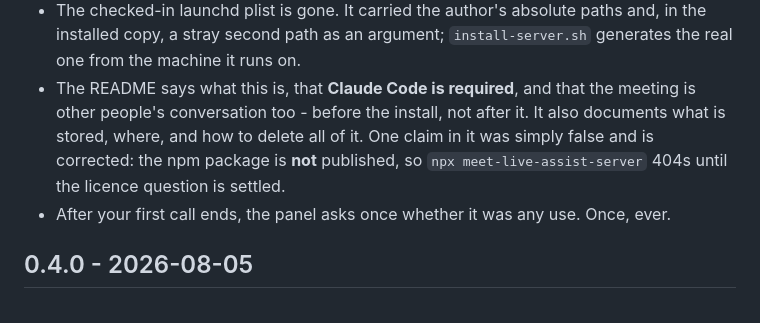
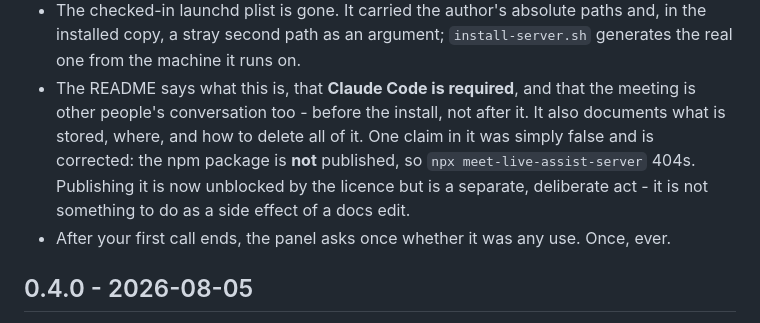
Before and after one commit to krystiangw/meet-live-assist-extension, a Markdown page: CHANGELOG.md, the part around the change. Drawn GitHub-style.

Commit message:
docs: the licence question is settled, so stop saying it gates npm

```diff
--- a/CHANGELOG.md
+++ b/CHANGELOG.md
@@ -42,7 +42,8 @@ the point of the work below is that a stranger can actually get to the end of it
 - The README says what this is, that **Claude Code is required**, and that the meeting is other people's
   conversation too - before the install, not after it. It also documents what is stored, where, and how to
   delete all of it. One claim in it was simply false and is corrected: the npm package is **not** published,
-  so `npx meet-live-assist-server` 404s until the licence question is settled.
+  so `npx meet-live-assist-server` 404s. Publishing it is now unblocked by the licence but is a separate,
+  deliberate act - it is not something to do as a side effect of a docs edit.
 - After your first call ends, the panel asks once whether it was any use. Once, ever.
 
 ## 0.4.0 - 2026-08-05
```
